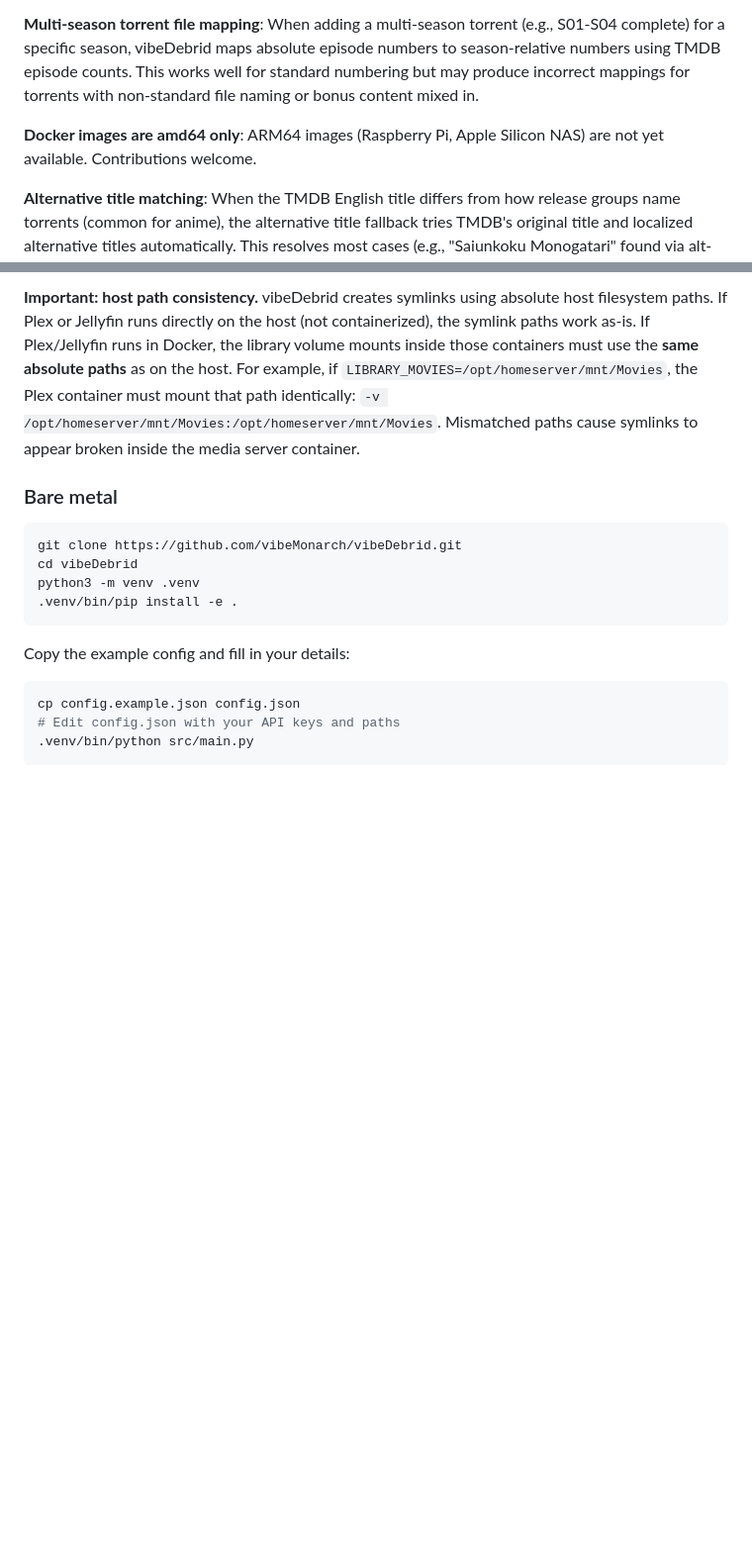
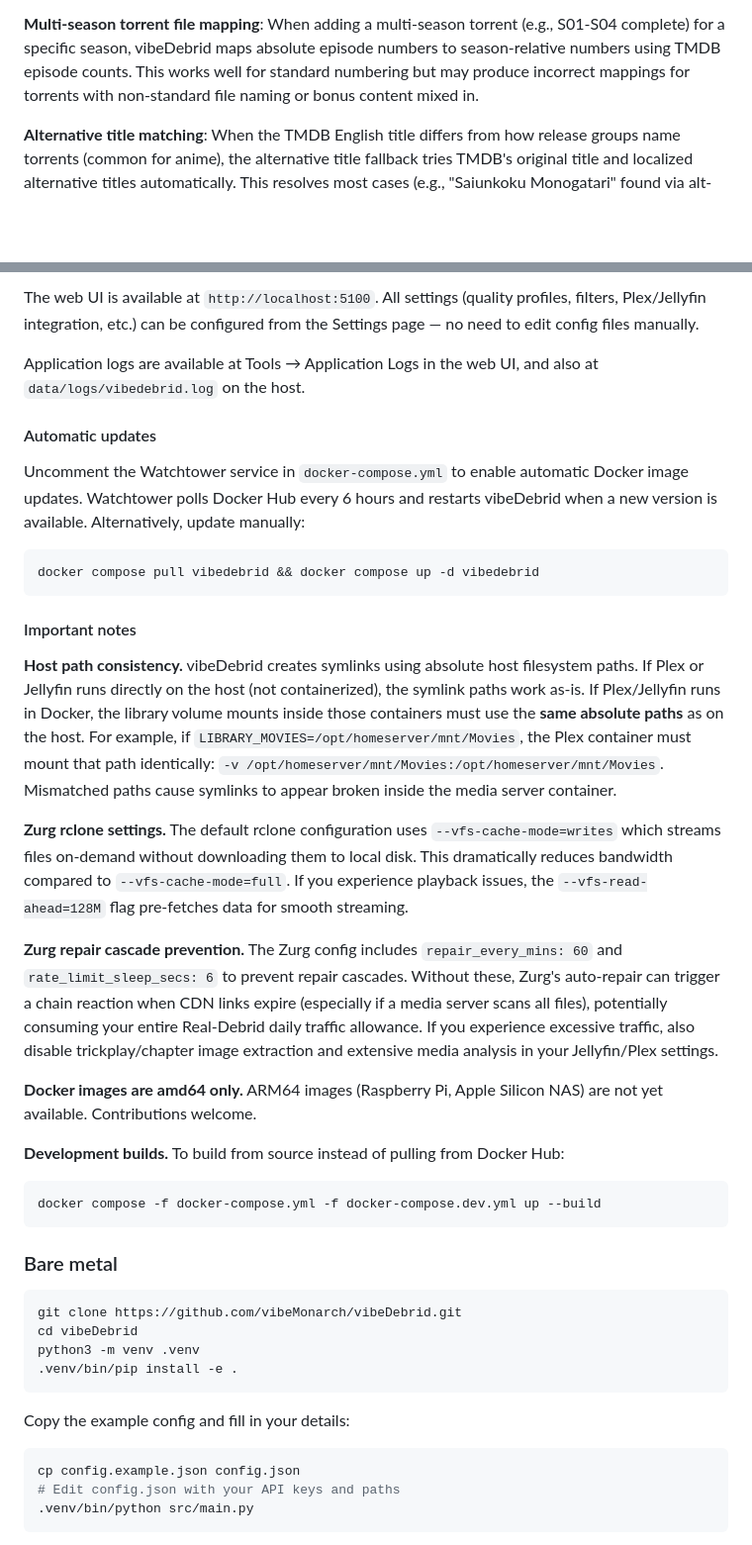
Before and after one commit to vibeMonarch/vibeDebrid, a Markdown page: README.md, 2 parts joined by grey strips. Shown at 99% size. GitHub-like rendering; blank space fills up the shorter version.

````diff
--- a/README.md
+++ b/README.md
@@ -113,8 +113,6 @@ vibeDebrid manages a queue of wanted media. For each item, it scrapes torrent me
 
 **Multi-season torrent file mapping**: When adding a multi-season torrent (e.g., S01-S04 complete) for a specific season, vibeDebrid maps absolute episode numbers to season-relative numbers using TMDB episode counts. This works well for standard numbering but may produce incorrect mappings for torrents with non-standard file naming or bonus content mixed in.
 
-**Docker images are amd64 only**: ARM64 images (Raspberry Pi, Apple Silicon NAS) are not yet available. Contributions welcome.
-
 **Alternative title matching**: When the TMDB English title differs from how release groups name torrents (common for anime), the alternative title fallback tries TMDB's original title and localized alternative titles automatically. This resolves most cases (e.g., "Saiunkoku Monogatari" found via alt-title when "The Story of Saiunkoku" returns 0). Enabling AniDB integration significantly improves anime coverage by adding romaji/synonym titles (e.g., "Shingeki no Kyojin" for "Attack on Titan") from a local database — no API calls needed during scraping. Title similarity scoring further protects against wrong-IMDB mappings by comparing scraper results against all known title variants and deprioritizing or rejecting mismatches. However, if no title variant matches what release groups use, manual search with the correct title is still needed.
 
 ## How It All Fits Together
@@ -225,5 +275,31 @@ The web UI is available at `http://localhost:5100`. All settings can be configur
 
-**Important: host path consistency.** vibeDebrid creates symlinks using absolute host filesystem paths. If Plex or Jellyfin runs directly on the host (not containerized), the symlink paths work as-is. If Plex/Jellyfin runs in Docker, the library volume mounts inside those containers must use the **same absolute paths** as on the host. For example, if `LIBRARY_MOVIES=/opt/homeserver/mnt/Movies`, the Plex container must mount that path identically: `-v /opt/homeserver/mnt/Movies:/opt/homeserver/mnt/Movies`. Mismatched paths cause symlinks to appear broken inside the media server container.
+The web UI is available at `http://localhost:5100`. All settings (quality profiles, filters, Plex/Jellyfin integration, etc.) can be configured from the Settings page — no need to edit config files manually.
+
+Application logs are available at Tools → Application Logs in the web UI, and also at `data/logs/vibedebrid.log` on the host.
+
+#### Automatic updates
+
+Uncomment the Watchtower service in `docker-compose.yml` to enable automatic Docker image updates. Watchtower polls Docker Hub every 6 hours and restarts vibeDebrid when a new version is available. Alternatively, update manually:
+
+```bash
+docker compose pull vibedebrid && docker compose up -d vibedebrid
+```
+
+#### Important notes
+
+**Host path consistency.** vibeDebrid creates symlinks using absolute host filesystem paths. If Plex or Jellyfin runs directly on the host (not containerized), the symlink paths work as-is. If Plex/Jellyfin runs in Docker, the library volume mounts inside those containers must use the **same absolute paths** as on the host. For example, if `LIBRARY_MOVIES=/opt/homeserver/mnt/Movies`, the Plex container must mount that path identically: `-v /opt/homeserver/mnt/Movies:/opt/homeserver/mnt/Movies`. Mismatched paths cause symlinks to appear broken inside the media server container.
+
+**Zurg rclone settings.** The default rclone configuration uses `--vfs-cache-mode=writes` which streams files on-demand without downloading them to local disk. This dramatically reduces bandwidth compared to `--vfs-cache-mode=full`. If you experience playback issues, the `--vfs-read-ahead=128M` flag pre-fetches data for smooth streaming.
+
+**Zurg repair cascade prevention.** The Zurg config includes `repair_every_mins: 60` and `rate_limit_sleep_secs: 6` to prevent repair cascades. Without these, Zurg's auto-repair can trigger a chain reaction when CDN links expire (especially if a media server scans all files), potentially consuming your entire Real-Debrid daily traffic allowance. If you experience excessive traffic, also disable trickplay/chapter image extraction and extensive media analysis in your Jellyfin/Plex settings.
+
+**Docker images are amd64 only.** ARM64 images (Raspberry Pi, Apple Silicon NAS) are not yet available. Contributions welcome.
+
+**Development builds.** To build from source instead of pulling from Docker Hub:
+
+```bash
+docker compose -f docker-compose.yml -f docker-compose.dev.yml up --build
+```
 
 ### Bare metal
 
````
Also changed, not shown: other parts of README.md (+64 -12 lines).
